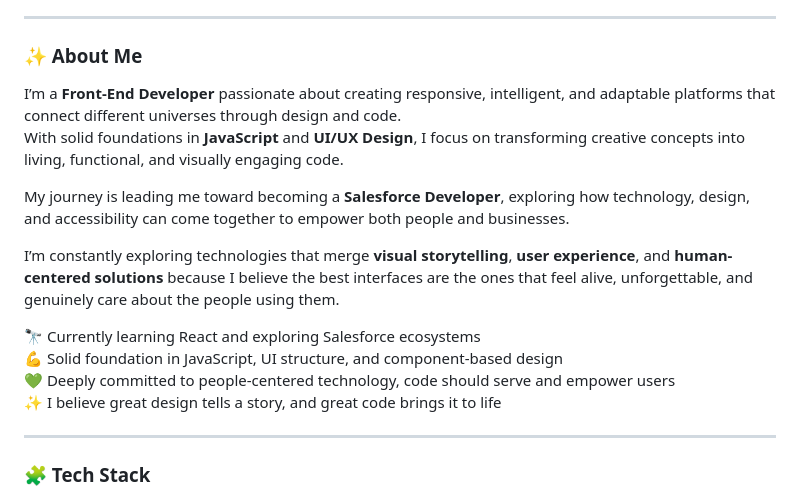
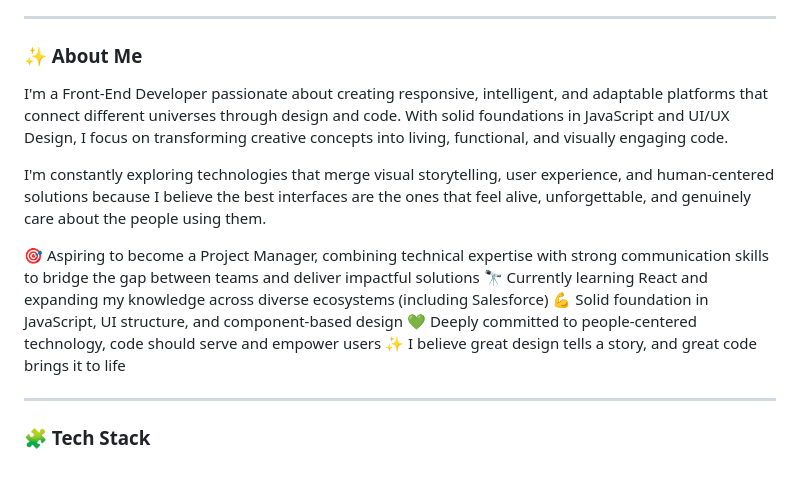
Before and after one commit to pazedev/pazedev, a Markdown page: README.md, the part around the change. Drawn GitHub-style; blank space fills up the shorter version.

Commit message:
Refactor README content for clarity and conciseness

```diff
--- a/README.md
+++ b/README.md
@@ -5,16 +5,15 @@
 
 ### ✨ About Me
 
-I’m a **Front-End Developer** passionate about creating responsive, intelligent, and adaptable platforms that connect different universes through design and code.
-With solid foundations in **JavaScript** and **UI/UX Design**, I focus on transforming creative concepts into living, functional, and visually engaging code.
+I'm a Front-End Developer passionate about creating responsive, intelligent, and adaptable platforms that connect different universes through design and code.
+With solid foundations in JavaScript and UI/UX Design, I focus on transforming creative concepts into living, functional, and visually engaging code.
 
-My journey is leading me toward becoming a **Salesforce Developer**, exploring how technology, design, and accessibility can come together to empower both people and businesses.
+I'm constantly exploring technologies that merge visual storytelling, user experience, and human-centered solutions because I believe the best interfaces are the ones that feel alive, unforgettable, and genuinely care about the people using them.
 
-I’m constantly exploring technologies that merge **visual storytelling**, **user experience**, and **human-centered solutions** because I believe the best interfaces are the ones that feel alive, unforgettable, and genuinely care about the people using them.
-
-🔭 Currently learning React and exploring Salesforce ecosystems <br>
-💪 Solid foundation in JavaScript, UI structure, and component-based design <br>
-💚 Deeply committed to people-centered technology, code should serve and empower users <br>
+🎯 Aspiring to become a Project Manager, combining technical expertise with strong communication skills to bridge the gap between teams and deliver impactful solutions
+🔭 Currently learning React and expanding my knowledge across diverse ecosystems (including Salesforce)
+💪 Solid foundation in JavaScript, UI structure, and component-based design
+💚 Deeply committed to people-centered technology, code should serve and empower users
 ✨ I believe great design tells a story, and great code brings it to life
 
 ---
```
